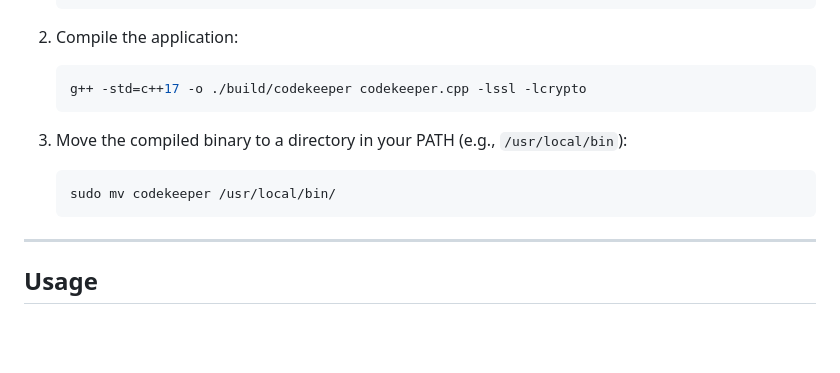
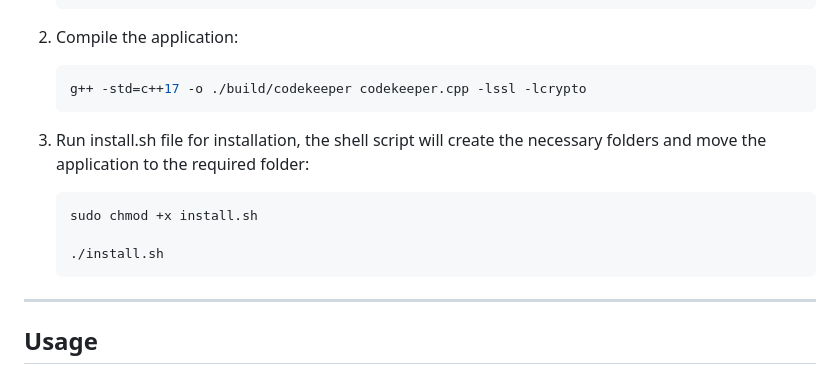
Before and after one commit to iamkadoski/CodeKeeper, a Markdown page: README.md, the part around the change. GitHub-like rendering; blank space fills up the shorter version.

````diff
--- a/README.md
+++ b/README.md
@@ -59,9 +59,11 @@ and tracking changes. CodeKeeper is designed to operate with a central repositor
    g++ -std=c++17 -o ./build/codekeeper codekeeper.cpp -lssl -lcrypto
    ```
 
-3. Move the compiled binary to a directory in your PATH (e.g., `/usr/local/bin`):
+3. Run install.sh file for installation, the shell script will create the necessary folders and move the application to the required folder:
    ```bash
-   sudo mv codekeeper /usr/local/bin/
+   sudo chmod +x install.sh
+
+   ./install.sh
    ```
 
 ---
````
